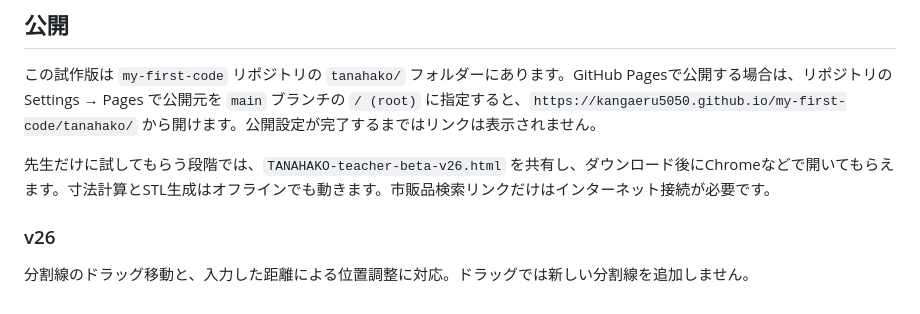
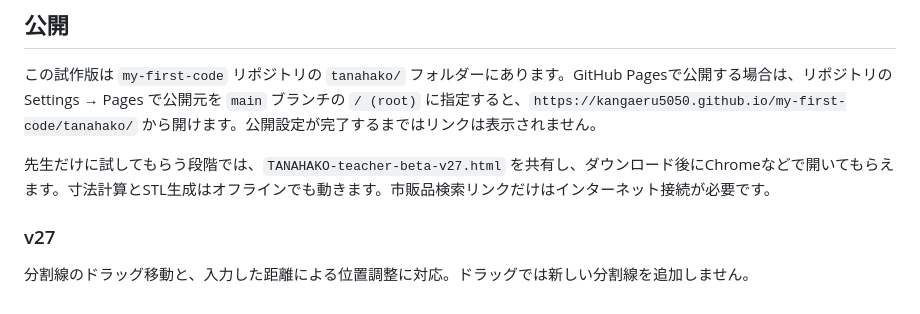
Before and after one commit to Kangaeru5050/my-first-code, a Markdown page: tanahako/README.md, the part around the change. GitHub-like rendering.

```diff
--- a/tanahako/README.md
+++ b/tanahako/README.md
@@ -55,7 +55,7 @@
 
 この試作版は `my-first-code` リポジトリの `tanahako/` フォルダーにあります。GitHub Pagesで公開する場合は、リポジトリの Settings → Pages で公開元を `main` ブランチの `/ (root)` に指定すると、`https://kangaeru5050.github.io/my-first-code/tanahako/` から開けます。公開設定が完了するまではリンクは表示されません。
 
-先生だけに試してもらう段階では、`TANAHAKO-teacher-beta-v26.html` を共有し、ダウンロード後にChromeなどで開いてもらえます。寸法計算とSTL生成はオフラインでも動きます。市販品検索リンクだけはインターネット接続が必要です。
+先生だけに試してもらう段階では、`TANAHAKO-teacher-beta-v27.html` を共有し、ダウンロード後にChromeなどで開いてもらえます。寸法計算とSTL生成はオフラインでも動きます。市販品検索リンクだけはインターネット接続が必要です。
 
-### v26
+### v27
 分割線のドラッグ移動と、入力した距離による位置調整に対応。ドラッグでは新しい分割線を追加しません。
```
